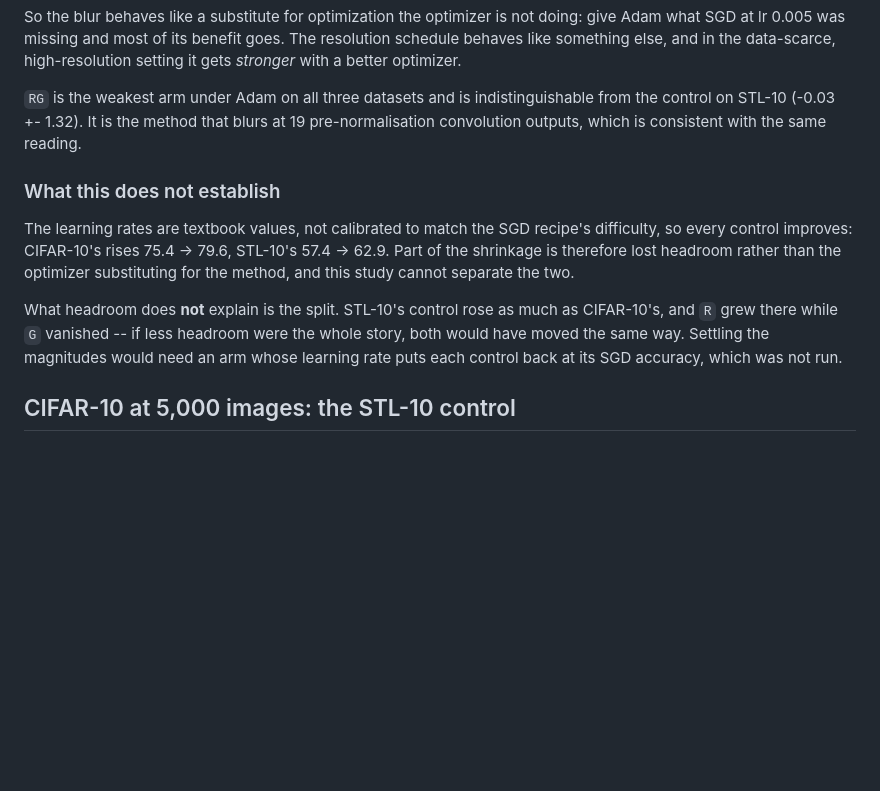
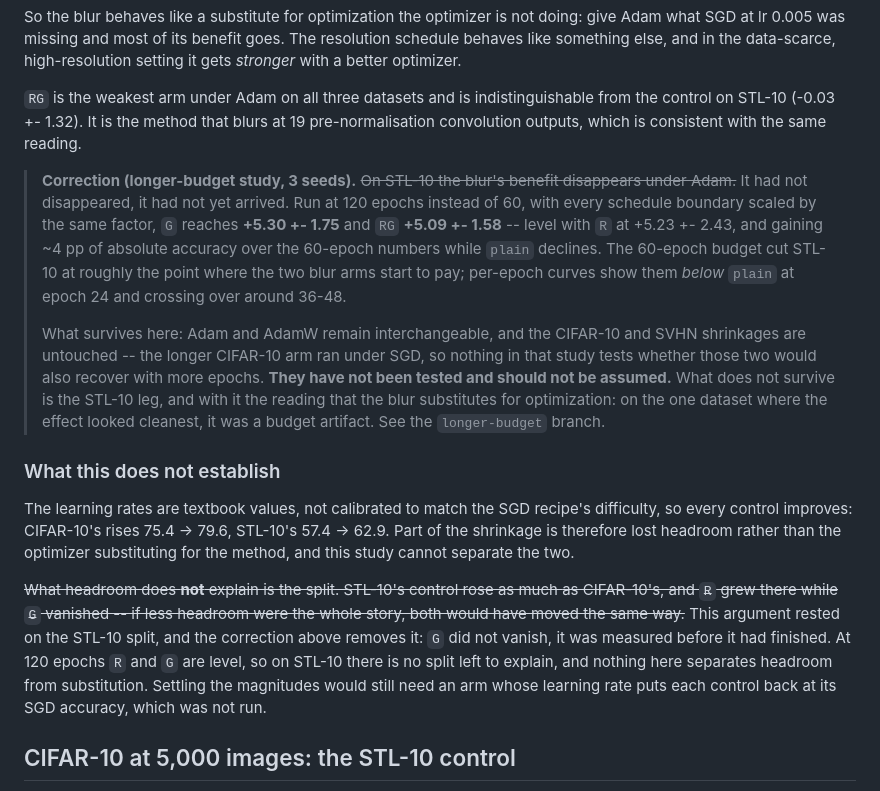
Before and after one commit to aubincharley/homotogit, a Markdown page: README.md, the part around the change. Drawn GitHub-style; blank space fills up the shorter version.

Commit message:
Optimizer grid: the STL-10 Gaussian result was a budget artifact, not a substitution effect
The longer-budget study (3 seeds, 120 epochs, every schedule boundary scaled by
the same factor) shows `G` on STL-10 under Adam at +5.30 +- 1.75 and `RG` at
+5.09 +- 1.58, level with `R`. Here they read +0.54 +- 2.22 and -0.03 +- 1.32.
The methods had not stopped working at 60 epochs; they had not yet finished.
Per-epoch curves put both blur arms below `plain` at epoch 24, crossing over
around 36-48.

Two claims are struck through in place:

- that the blur substitutes for optimization the optimizer is not doing. Its
  cleanest evidence was STL-10, and STL-10 no longer says it.
- that headroom cannot explain the shrinkage because `R` and `G` moved
  differently on STL-10. At 120 epochs they do not move differently, so that
  argument has nothing left to stand on.

Scope kept narrow: the CIFAR-10 and SVHN shrinkages are untested at longer
budgets, because that arm ran under SGD. Recorded as untested rather than
quietly extended.

Co-Authored-By: Claude Opus 5 (1M context) <noreply@anthropic.com>

```diff
--- a/README.md
+++ b/README.md
@@ -315,6 +315,23 @@ indistinguishable from the control on STL-10 (-0.03 +- 1.32). It is the method
 that blurs at 19 pre-normalisation convolution outputs, which is consistent with
 the same reading.
 
+> **Correction (longer-budget study, 3 seeds).** ~~On STL-10 the blur's benefit
+> disappears under Adam.~~ It had not disappeared, it had not yet arrived. Run
+> at 120 epochs instead of 60, with every schedule boundary scaled by the same
+> factor, `G` reaches **+5.30 +- 1.75** and `RG` **+5.09 +- 1.58** -- level with
+> `R` at +5.23 +- 2.43, and gaining ~4 pp of absolute accuracy over the
+> 60-epoch numbers while `plain` declines. The 60-epoch budget cut STL-10 at
+> roughly the point where the two blur arms start to pay; per-epoch curves show
+> them *below* `plain` at epoch 24 and crossing over around 36-48.
+>
+> What survives here: Adam and AdamW remain interchangeable, and the CIFAR-10
+> and SVHN shrinkages are untouched -- the longer CIFAR-10 arm ran under SGD, so
+> nothing in that study tests whether those two would also recover with more
+> epochs. **They have not been tested and should not be assumed.** What does not
+> survive is the STL-10 leg, and with it the reading that the blur substitutes
+> for optimization: on the one dataset where the effect looked cleanest, it was
+> a budget artifact. See the `longer-budget` branch.
+
 ### What this does not establish
 
 The learning rates are textbook values, not calibrated to match the SGD recipe's
@@ -322,11 +339,14 @@ difficulty, so every control improves: CIFAR-10's rises 75.4 -> 79.6, STL-10's
 57.4 -> 62.9. Part of the shrinkage is therefore lost headroom rather than the
 optimizer substituting for the method, and this study cannot separate the two.
 
-What headroom does **not** explain is the split. STL-10's control rose as much as
-CIFAR-10's, and `R` grew there while `G` vanished -- if less headroom were the
-whole story, both would have moved the same way. Settling the magnitudes would
-need an arm whose learning rate puts each control back at its SGD accuracy, which
-was not run.
+~~What headroom does **not** explain is the split. STL-10's control rose as much
+as CIFAR-10's, and `R` grew there while `G` vanished -- if less headroom were the
+whole story, both would have moved the same way.~~ This argument rested on the
+STL-10 split, and the correction above removes it: `G` did not vanish, it was
+measured before it had finished. At 120 epochs `R` and `G` are level, so on
+STL-10 there is no split left to explain, and nothing here separates headroom
+from substitution. Settling the magnitudes would still need an arm whose learning
+rate puts each control back at its SGD accuracy, which was not run.
 
 
 ## CIFAR-10 at 5,000 images: the STL-10 control
```
